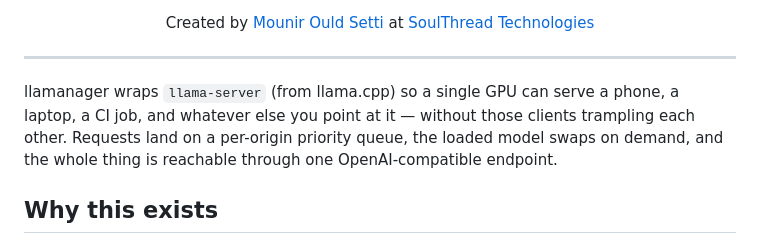
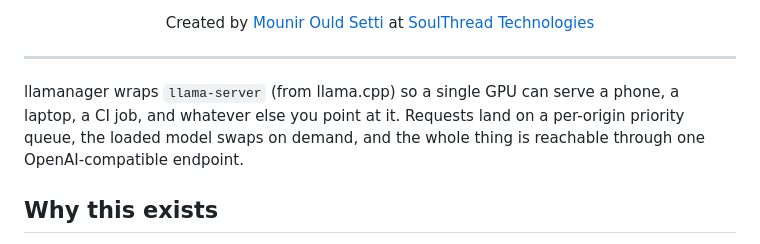
Before and after one commit to mounirsetti/llamanager, a Markdown page: README.md, the part around the change. Rendered like a GitHub page.

Commit message:
Minor README update

```diff
--- a/README.md
+++ b/README.md
@@ -23,7 +23,7 @@
 
 ---
 
-llamanager wraps `llama-server` (from llama.cpp) so a single GPU can serve a phone, a laptop, a CI job, and whatever else you point at it — without those clients trampling each other. Requests land on a per-origin priority queue, the loaded model swaps on demand, and the whole thing is reachable through one OpenAI-compatible endpoint.
+llamanager wraps `llama-server` (from llama.cpp) so a single GPU can serve a phone, a laptop, a CI job, and whatever else you point at it. Requests land on a per-origin priority queue, the loaded model swaps on demand, and the whole thing is reachable through one OpenAI-compatible endpoint.
 
 ## Why this exists
 
```
